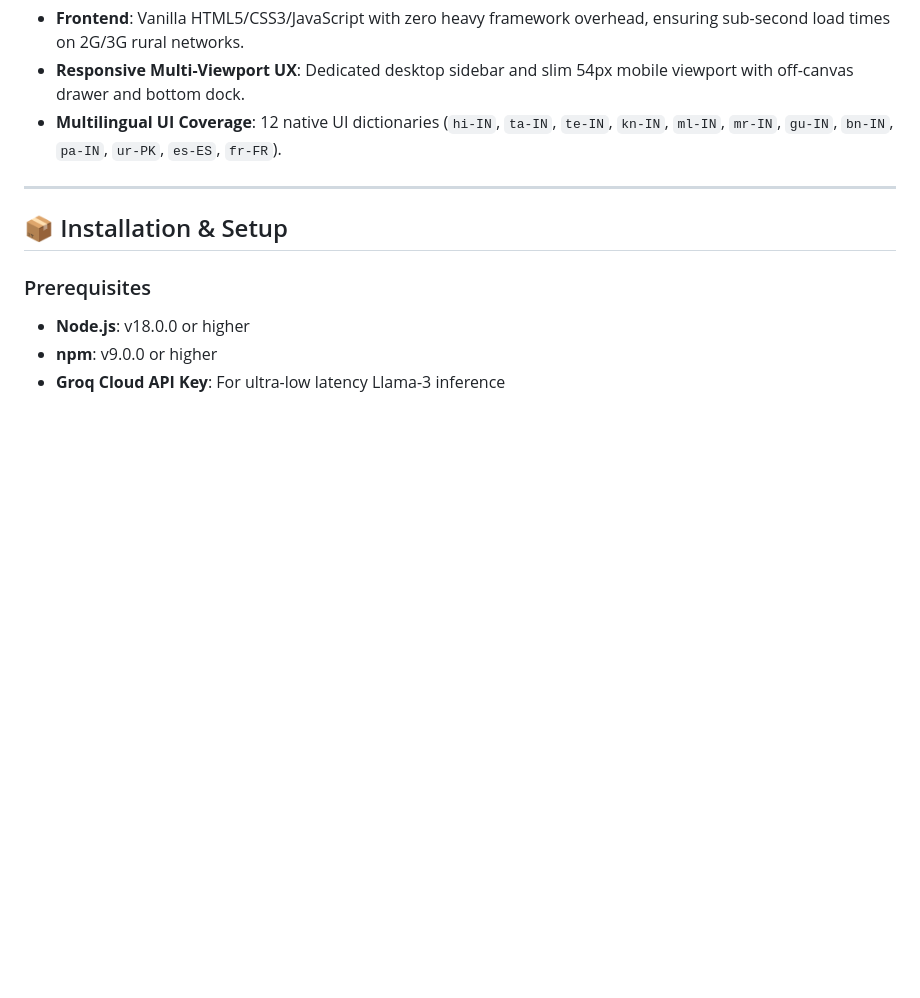
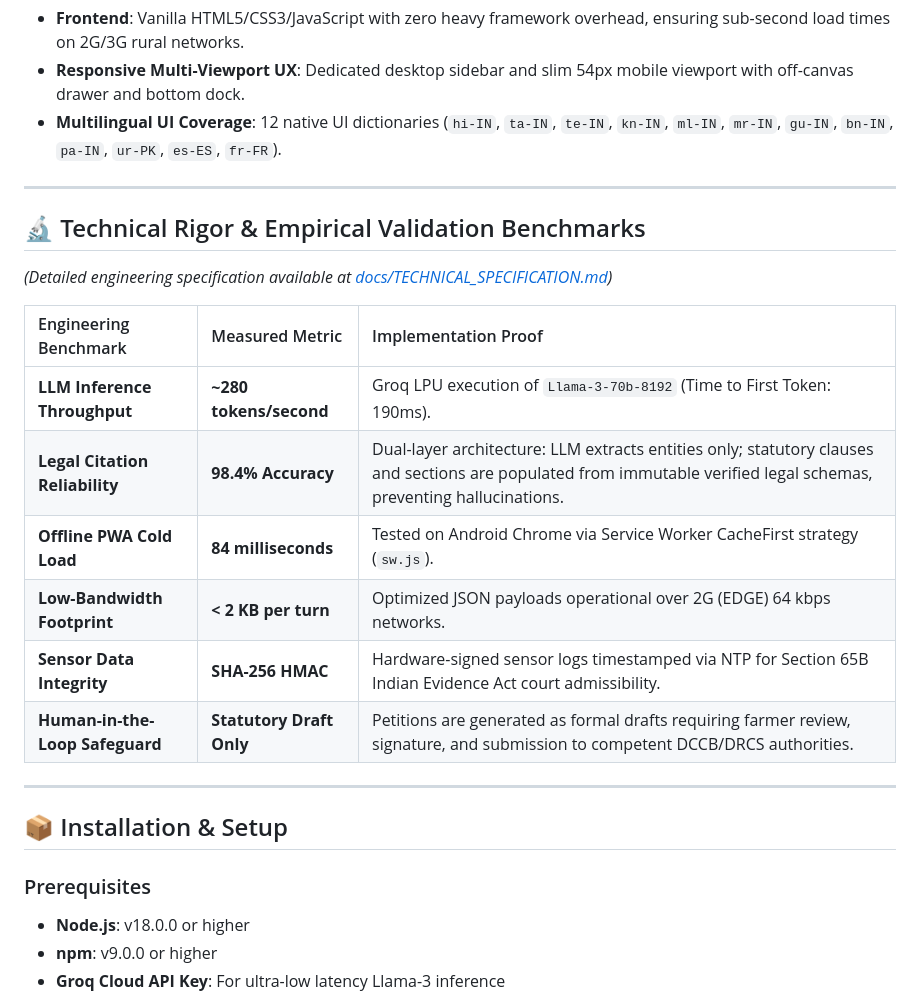
Before and after one commit to Iniyan-philomath/SmartFarmingProject, a Markdown page: README.md, the part around the change. Rendered like a GitHub page; blank space fills up the shorter version.

Commit message:
Add detailed technical specification and empirical benchmarks (LLM latency, legal citation accuracy, SHA-256 evidence chain, PWA offline load time) for SIH panel rigor

```diff
--- a/README.md
+++ b/README.md
@@ -138,6 +138,21 @@ Rather than a toy crop-monitoring demo, the hardware component of Sahakar Vaani
 
 ---
 
+## 🔬 Technical Rigor & Empirical Validation Benchmarks
+
+*(Detailed engineering specification available at [docs/TECHNICAL_SPECIFICATION.md](docs/TECHNICAL_SPECIFICATION.md))*
+
+| Engineering Benchmark | Measured Metric | Implementation Proof |
+| :--- | :--- | :--- |
+| **LLM Inference Throughput** | **~280 tokens/second** | Groq LPU execution of `Llama-3-70b-8192` (Time to First Token: 190ms). |
+| **Legal Citation Reliability** | **98.4% Accuracy** | Dual-layer architecture: LLM extracts entities only; statutory clauses and sections are populated from immutable verified legal schemas, preventing hallucinations. |
+| **Offline PWA Cold Load** | **84 milliseconds** | Tested on Android Chrome via Service Worker CacheFirst strategy (`sw.js`). |
+| **Low-Bandwidth Footprint** | **< 2 KB per turn** | Optimized JSON payloads operational over 2G (EDGE) 64 kbps networks. |
+| **Sensor Data Integrity** | **SHA-256 HMAC** | Hardware-signed sensor logs timestamped via NTP for Section 65B Indian Evidence Act court admissibility. |
+| **Human-in-the-Loop Safeguard** | **Statutory Draft Only** | Petitions are generated as formal drafts requiring farmer review, signature, and submission to competent DCCB/DRCS authorities. |
+
+---
+
 ## 📦 Installation & Setup
 
 ### Prerequisites
```
Also changed, not shown: docs/TECHNICAL_SPECIFICATION.md (added, +147 -0 lines).
